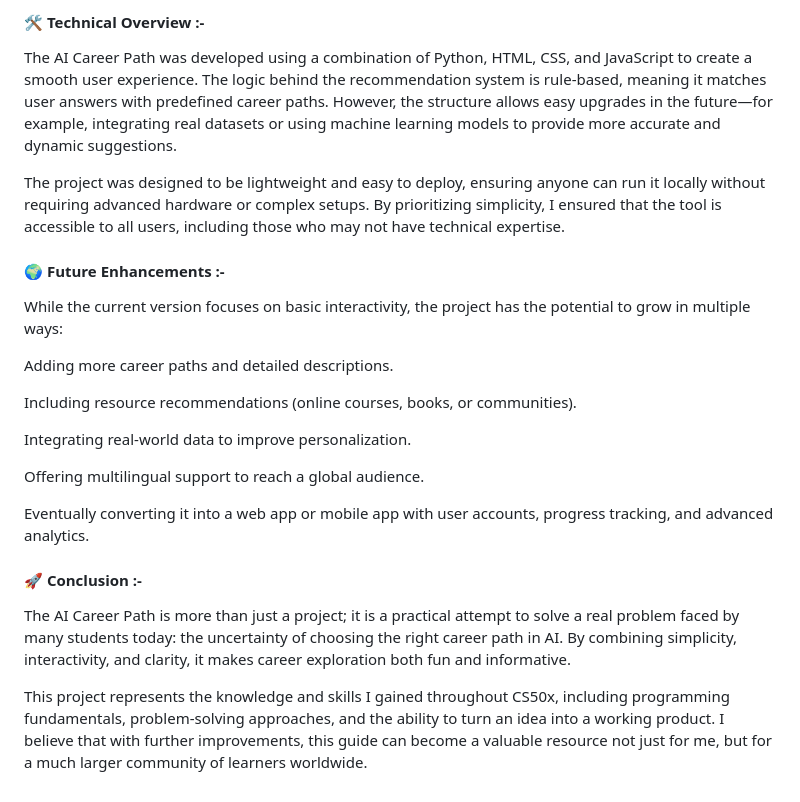
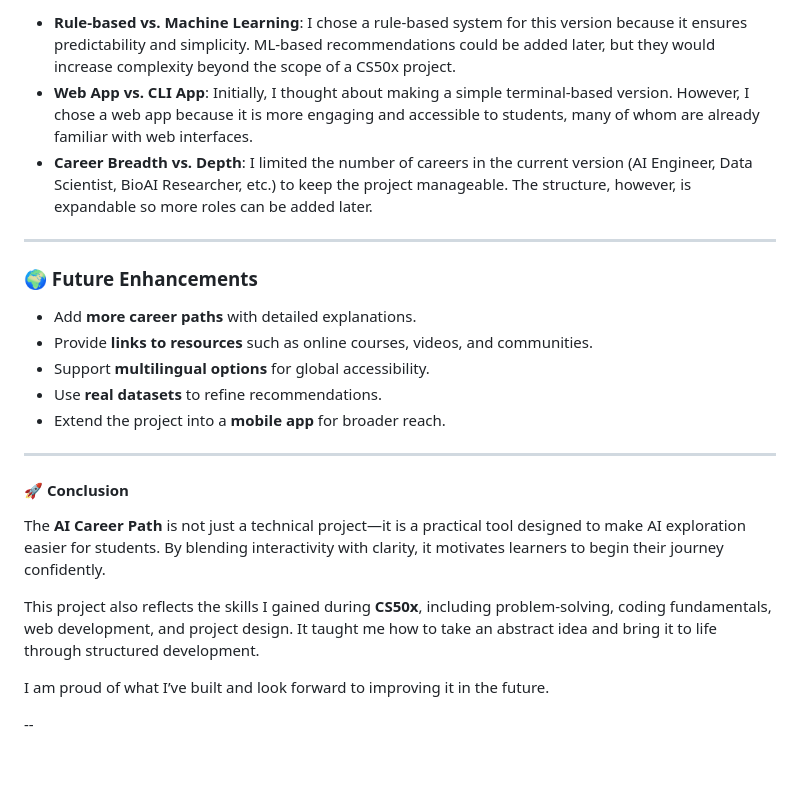
Before and after one commit to Rehanrichu/AI-Career-Guide, a Markdown page: README.md, the part around one of its changes. GitHub-like rendering; blank space fills up the shorter version.

```diff
--- a/README.md
+++ b/README.md
@@ -42,26 +62,24 @@ Guidance for Next Steps – The tool can be extended with links to resources, co
 
-#### 🛠️ Technical Overview :-
+- **Rule-based vs. Machine Learning**: I chose a rule-based system for this version because it ensures predictability and simplicity. ML-based recommendations could be added later, but they would increase complexity beyond the scope of a CS50x project.
+- **Web App vs. CLI App**: Initially, I thought about making a simple terminal-based version. However, I chose a web app because it is more engaging and accessible to students, many of whom are already familiar with web interfaces.
+- **Career Breadth vs. Depth**: I limited the number of careers in the current version (AI Engineer, Data Scientist, BioAI Researcher, etc.) to keep the project manageable. The structure, however, is expandable so more roles can be added later.
 
-The AI Career Path was developed using a combination of Python, HTML, CSS, and JavaScript to create a smooth user experience. The logic behind the recommendation system is rule-based, meaning it matches user answers with predefined career paths. However, the structure allows easy upgrades in the future—for example, integrating real datasets or using machine learning models to provide more accurate and dynamic suggestions.
+---
 
-The project was designed to be lightweight and easy to deploy, ensuring anyone can run it locally without requiring advanced hardware or complex setups. By prioritizing simplicity, I ensured that the tool is accessible to all users, including those who may not have technical expertise.
+### 🌍 Future Enhancements
+- Add **more career paths** with detailed explanations.
+- Provide **links to resources** such as online courses, videos, and communities.
+- Support **multilingual options** for global accessibility.
+- Use **real datasets** to refine recommendations.
+- Extend the project into a **mobile app** for broader reach.
 
-#### 🌍 Future Enhancements :-
+---
 
-While the current version focuses on basic interactivity, the project has the potential to grow in multiple ways:
+#### 🚀 Conclusion
+The **AI Career Path** is not just a technical project—it is a practical tool designed to make AI exploration easier for students. By blending interactivity with clarity, it motivates learners to begin their journey confidently.
 
-Adding more career paths and detailed descriptions.
+This project also reflects the skills I gained during **CS50x**, including problem-solving, coding fundamentals, web development, and project design. It taught me how to take an abstract idea and bring it to life through structured development.
 
-Including resource recommendations (online courses, books, or communities).
+I am proud of what I’ve built and look forward to improving it in the future.
 
-Integrating real-world data to improve personalization.
-
-Offering multilingual support to reach a global audience.
-
-Eventually converting it into a web app or mobile app with user accounts, progress tracking, and advanced analytics.
-
-#### 🚀 Conclusion :-
-
-The AI Career Path is more than just a project; it is a practical attempt to solve a real problem faced by many students today: the uncertainty of choosing the right career path in AI. By combining simplicity, interactivity, and clarity, it makes career exploration both fun and informative.
-
-This project represents the knowledge and skills I gained throughout CS50x, including programming fundamentals, problem-solving approaches, and the ability to turn an idea into a working product. I believe that with further improvements, this guide can become a valuable resource not just for me, but for a much larger community of learners worldwide.
+--
```
Also changed, not shown: other parts of README.md (+41 -21 lines).
